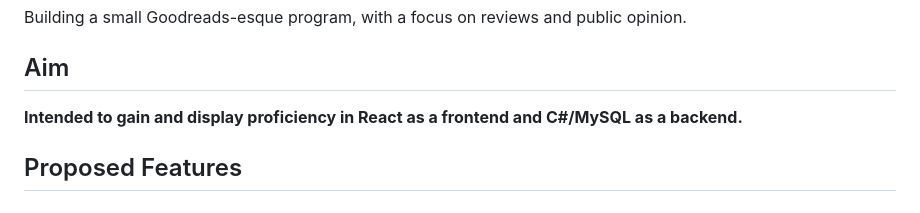
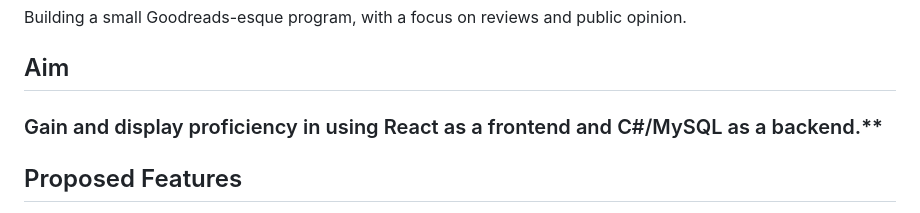
Before and after one commit to azeezb/blurb, a Markdown page: README.md, the part around the change. Rendered like a GitHub page.

```diff
--- a/README.md
+++ b/README.md
@@ -4,7 +4,7 @@ Building a small Goodreads-esque program, with a focus on reviews and public opi
 
 ## Aim
 
-**Intended to gain and display proficiency in React as a frontend and C#/MySQL as a backend.**
+### Gain and display proficiency in using React as a frontend and C#/MySQL as a backend.**
 
 ## Proposed Features
 
```
